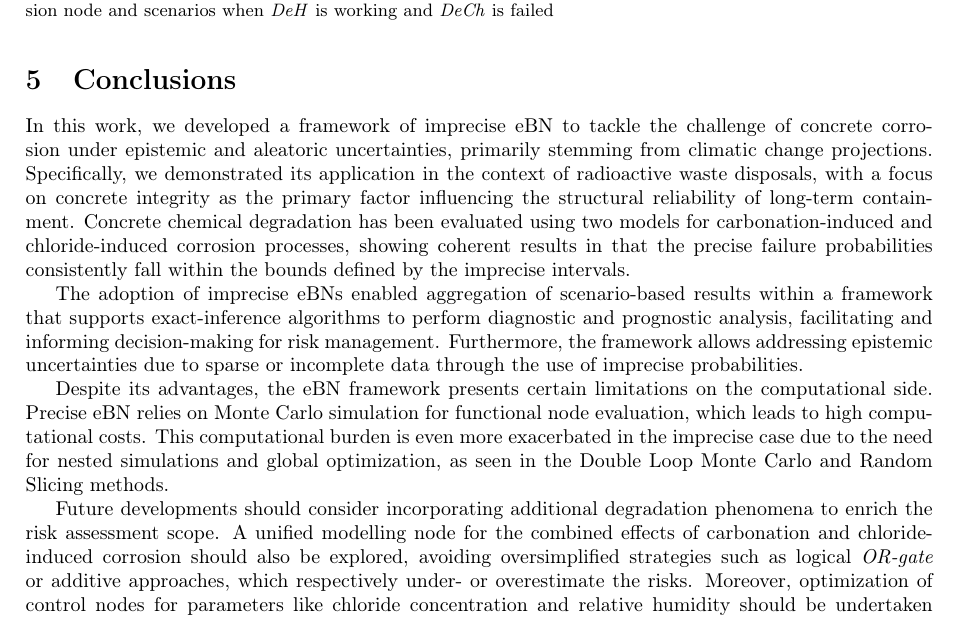
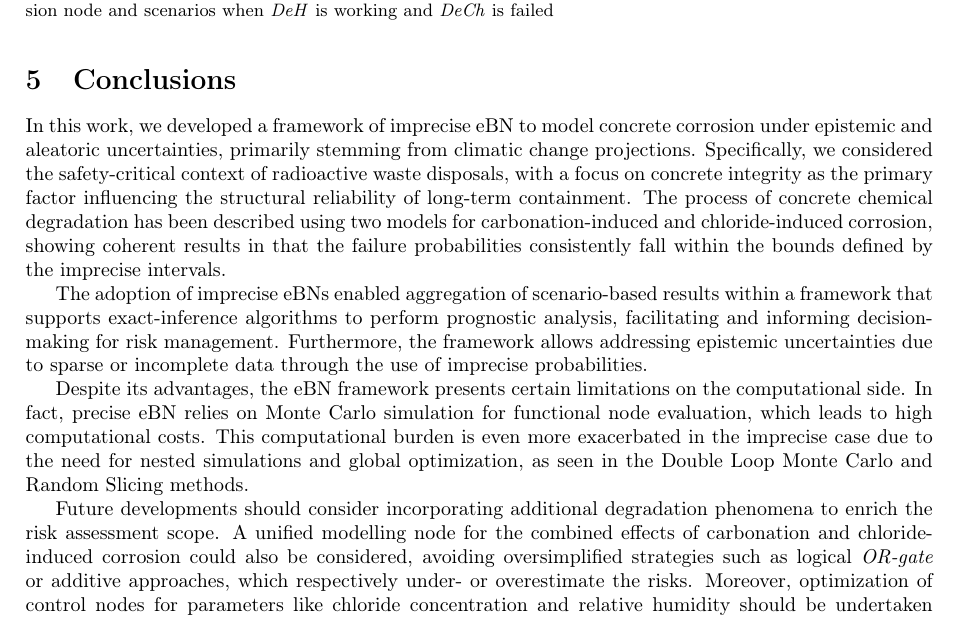
Before and after one commit to andreaperin/paper_ebn_corrosion_models, a LaTeX paper (paper.tex, which reads sections/conclusions.tex): part of page 25 of 32, cut so that both start at the same text. Compiled offline with pdfLaTeX.

Commit message:
Zio's 2nd review - conclusions

```diff
--- a/sections/conclusions.tex
+++ b/sections/conclusions.tex
@@ -1,9 +1,9 @@
-In this work, we developed a framework of imprecise eBN to tackle the challenge of concrete corrosion under epistemic and aleatoric uncertainties, primarily stemming from climatic change projections.
-Specifically, we demonstrated its application in the context of radioactive waste disposals, with a focus on concrete integrity as the primary factor influencing the structural reliability of long-term containment.
-Concrete chemical degradation has been evaluated using two models for carbonation-induced and chloride-induced corrosion processes, showing coherent results in that the precise failure probabilities consistently fall within the bounds defined by the imprecise intervals.
+In this work, we developed a framework of imprecise eBN to model concrete corrosion under epistemic and aleatoric uncertainties, primarily stemming from climatic change projections.
+Specifically, we considered the safety-critical context of radioactive waste disposals, with a focus on concrete integrity as the primary factor influencing the structural reliability of long-term containment.
+The process of concrete chemical degradation has been described using two models for carbonation-induced and chloride-induced corrosion, showing coherent results in that the failure probabilities consistently fall within the bounds defined by the imprecise intervals.
 
-The adoption of imprecise eBNs enabled aggregation of scenario-based results within a framework that supports exact-inference algorithms to perform diagnostic and prognostic analysis, facilitating and informing decision-making for risk management. Furthermore, the framework allows addressing epistemic uncertainties due to sparse or incomplete data through the use of imprecise probabilities.
+The adoption of imprecise eBNs enabled aggregation of scenario-based results within a framework that supports exact-inference algorithms to perform prognostic analysis, facilitating and informing decision-making for risk management. Furthermore, the framework allows addressing epistemic uncertainties due to sparse or incomplete data through the use of imprecise probabilities.
 
-Despite its advantages, the eBN framework presents certain limitations on the computational side. Precise eBN relies on Monte Carlo simulation for functional node evaluation, which leads to high computational costs. This computational burden is even more exacerbated in the imprecise case due to the need for nested simulations and global optimization, as seen in the Double Loop Monte Carlo and Random Slicing methods.
+Despite its advantages, the eBN framework presents certain limitations on the computational side. In fact, precise eBN relies on Monte Carlo simulation for functional node evaluation, which leads to high computational costs. This computational burden is even more exacerbated in the imprecise case due to the need for nested simulations and global optimization, as seen in the Double Loop Monte Carlo and Random Slicing methods.
 
-Future developments should consider incorporating additional degradation phenomena to enrich the risk assessment scope. A unified modelling node for the combined effects of carbonation and chloride-induced corrosion should also be explored, avoiding oversimplified strategies such as logical \textit{OR-gate} or additive approaches, which respectively under- or overestimate the risks. Moreover, optimization of control nodes for parameters like chloride concentration and relative humidity should be undertaken with respect to operational costs and performance. Finally, alternative approximate inference strategies, such as Non Intrusive Stochastic Simulation (NISS)~\cite{wei_non-intrusive_2019} and Collaborative and Adaptive Bayesian Optimization (CABO)~\cite{hong_sequential_2024}, merit investigation to alleviate the computational demand of the imprecise eBN framework.
+Future developments should consider incorporating additional degradation phenomena to enrich the risk assessment scope. A unified modelling node for the combined effects of carbonation and chloride-induced corrosion could also be considered, avoiding oversimplified strategies such as logical \textit{OR-gate} or additive approaches, which respectively under- or overestimate the risks. Moreover, optimization of control nodes for parameters like chloride concentration and relative humidity should be undertaken with respect to operational costs and performance. Finally, alternative approximate inference strategies, such as Non Intrusive Stochastic Simulation (NISS)~\cite{wei_non-intrusive_2019} and Collaborative and Adaptive Bayesian Optimization (CABO)~\cite{hong_sequential_2024}, merit investigation to alleviate the computational demand of the imprecise eBN framework.
```
